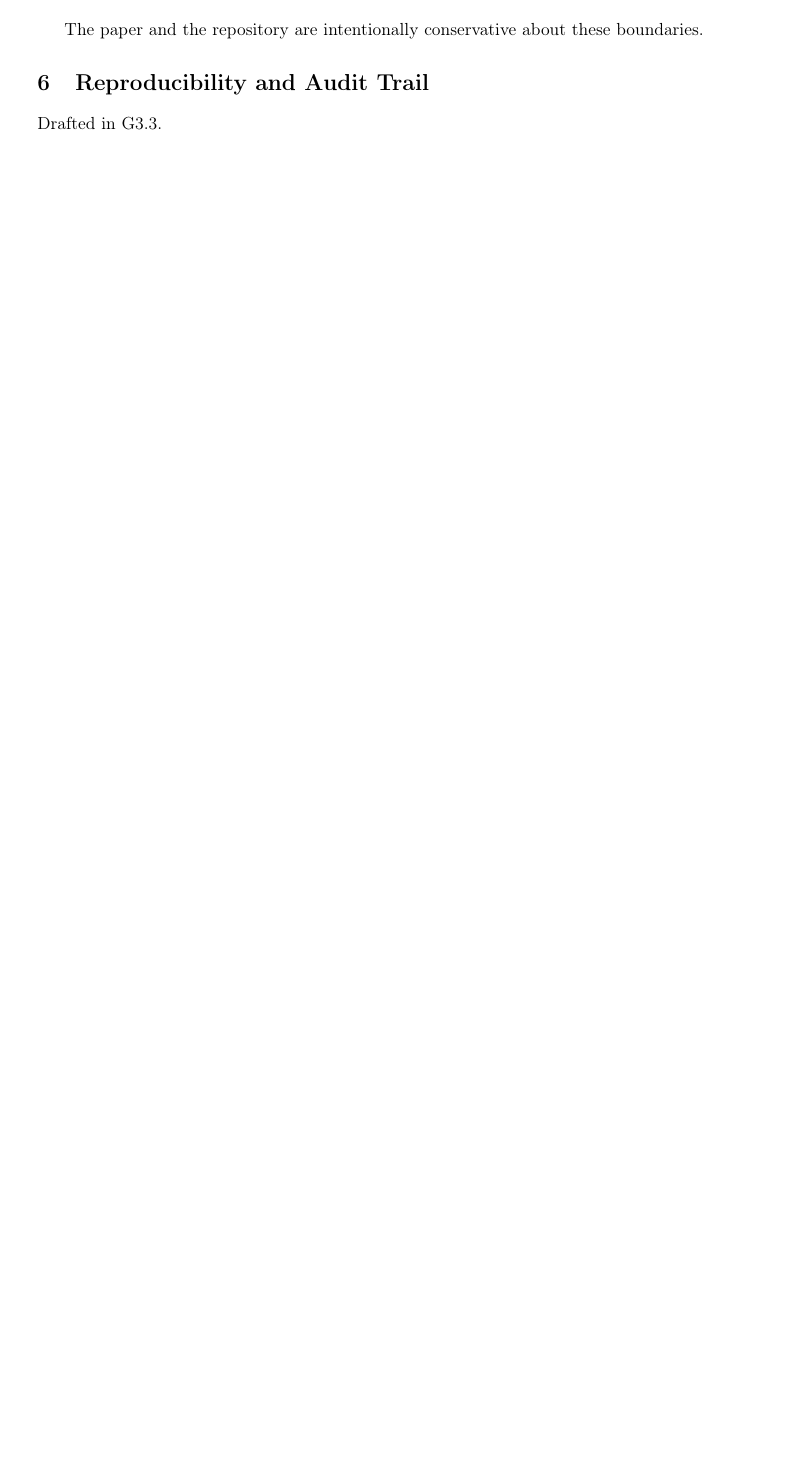
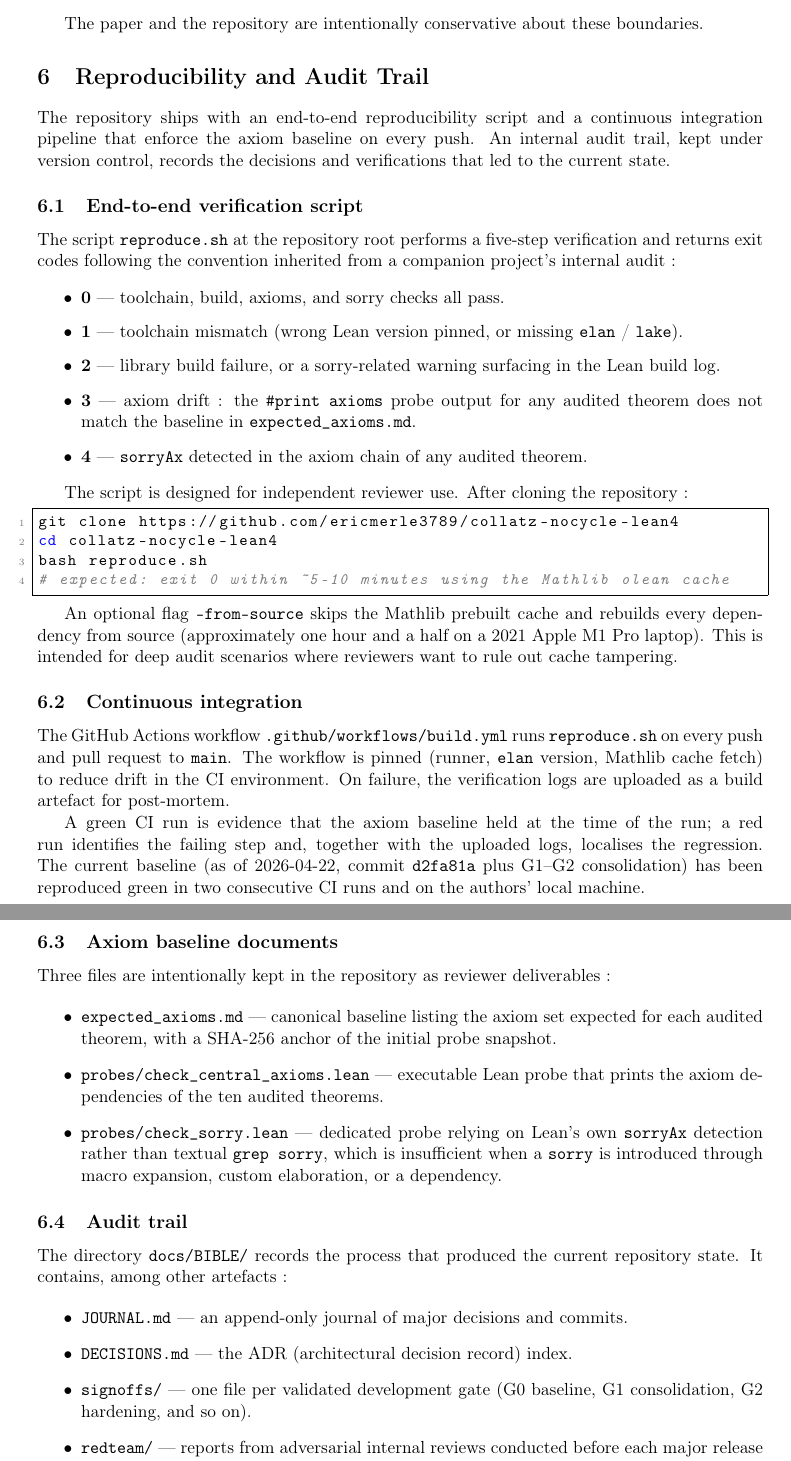
Before and after one commit to ericmerle3789/collatz-nocycle-lean4, a LaTeX paper (paper/paper.tex, which reads paper/sections/07-reproducibility.tex): part of page 4 of 4 before the commit and two parts of pages 4 and 5 of 5 after it, the two joined at a grey line, cut so that both start at the same text, the shorter picture padded with empty space. Compiled offline with pdfLaTeX.

Commit message:
G3.3: add Section 7 Reproducibility draft
Describes reproduce.sh exit codes, --from-source flag, CI pipeline
(ubuntu-24.04, elan pinned, Mathlib cache, artefacts on failure),
axiom baseline documents (expected_axioms.md + probes), and docs/BIBLE/
audit trail structure.

Purely factual; all artefacts are in the repository at their described
locations.

Autosign auditor per ADR-003 (no Eric-only claims in this section).

Co-Authored-By: Claude Opus 4.7 (1M context) <noreply@anthropic.com>

```diff
--- a/paper/sections/07-reproducibility.tex
+++ b/paper/sections/07-reproducibility.tex
@@ -1,6 +1,95 @@
 % 07-reproducibility.tex
-% Reproducibility ~1-2 pages. Placeholder for G3.1 skeleton ; drafted in G3.3 (autosign).
+% Section 7 — Reproducibility and audit trail. Drafted G3.3 (auditor autosign
+% per ADR-003). Purely factual; reproducibility artefacts are public.
 
 \section{Reproducibility and Audit Trail}
+\label{sec:reproducibility}
 
-Drafted in G3.3.
+The repository ships with an end-to-end reproducibility script and a
+continuous integration pipeline that enforce the axiom baseline on every
+push. An internal audit trail, kept under version control, records the
+decisions and verifications that led to the current state.
+
+\subsection{End-to-end verification script}
+
+The script \texttt{reproduce.sh} at the repository root performs a
+five-step verification and returns exit codes following the convention
+inherited from a companion project's internal audit :
+
+\begin{itemize}
+  \item \textbf{0} --- toolchain, build, axioms, and sorry checks all pass.
+  \item \textbf{1} --- toolchain mismatch (wrong Lean version pinned, or
+        missing \texttt{elan} / \texttt{lake}).
+  \item \textbf{2} --- library build failure, or a sorry-related warning
+        surfacing in the Lean build log.
+  \item \textbf{3} --- axiom drift : the \texttt{\#print axioms} probe
+        output for any audited theorem does not match the baseline in
+        \texttt{expected\_axioms.md}.
+  \item \textbf{4} --- \texttt{sorryAx} detected in the axiom chain of any
+        audited theorem.
+\end{itemize}
+
+The script is designed for independent reviewer use. After cloning the
+repository :
+
+\begin{lstlisting}[language=bash]
+git clone https://github.com/ericmerle3789/collatz-nocycle-lean4
+cd collatz-nocycle-lean4
+bash reproduce.sh
+# expected: exit 0 within ~5-10 minutes using the Mathlib olean cache
+\end{lstlisting}
+
+An optional flag \texttt{--from-source} skips the Mathlib prebuilt cache
+and rebuilds every dependency from source (approximately one hour and a
+half on a 2021 Apple~M1~Pro laptop). This is intended for deep audit
+scenarios where reviewers want to rule out cache tampering.
+
+\subsection{Continuous integration}
+
+The GitHub Actions workflow \texttt{.github/workflows/build.yml} runs
+\texttt{reproduce.sh} on every push and pull request to \texttt{main}.
+The workflow is pinned (runner, \texttt{elan} version, Mathlib cache
+fetch) to reduce drift in the CI environment. On failure, the verification
+logs are uploaded as a build artefact for post-mortem.
+
+A green CI run is evidence that the axiom baseline held at the time of
+the run; a red run identifies the failing step and, together with the
+uploaded logs, localises the regression. The current baseline (as of
+2026-04-22, commit \texttt{d2fa81a} plus G1--G2 consolidation) has been
+reproduced green in two consecutive CI runs and on the authors' local
+machine.
+
+\subsection{Axiom baseline documents}
+
+Three files are intentionally kept in the repository as reviewer
+deliverables :
+
+\begin{itemize}
+  \item \texttt{expected\_axioms.md} --- canonical baseline listing the
+        axiom set expected for each audited theorem, with a SHA-256
+        anchor of the initial probe snapshot.
+  \item \texttt{probes/check\_central\_axioms.lean} --- executable Lean
+        probe that prints the axiom dependencies of the ten audited
+        theorems.
+  \item \texttt{probes/check\_sorry.lean} --- dedicated probe relying on
+        Lean's own \texttt{sorryAx} detection rather than textual
+        \texttt{grep sorry}, which is insufficient when a \texttt{sorry}
+        is introduced through macro expansion, custom elaboration, or a
+        dependency.
+\end{itemize}
+
+\subsection{Audit trail}
+
+The directory \texttt{docs/BIBLE/} records the process that produced the
+current repository state. It contains, among other artefacts :
+
+\begin{itemize}
+  \item \texttt{JOURNAL.md} --- an append-only journal of major decisions
+        and commits.
+  \item \texttt{DECISIONS.md} --- the ADR (architectural decision record)
+        index.
+  \item \texttt{signoffs/} --- one file per validated development gate
+        (G0 baseline, G1 consolidation, G2 hardening, and so on).
+  \item \texttt{redteam/} --- reports from adversarial internal reviews
+        conducted before each major release event.
+  \item \texttt{env-snapshots/} --- dated captures of environment and
```
Also changed, not shown: paper/sections/07-reproducibility.tex (19 more changed lines).
